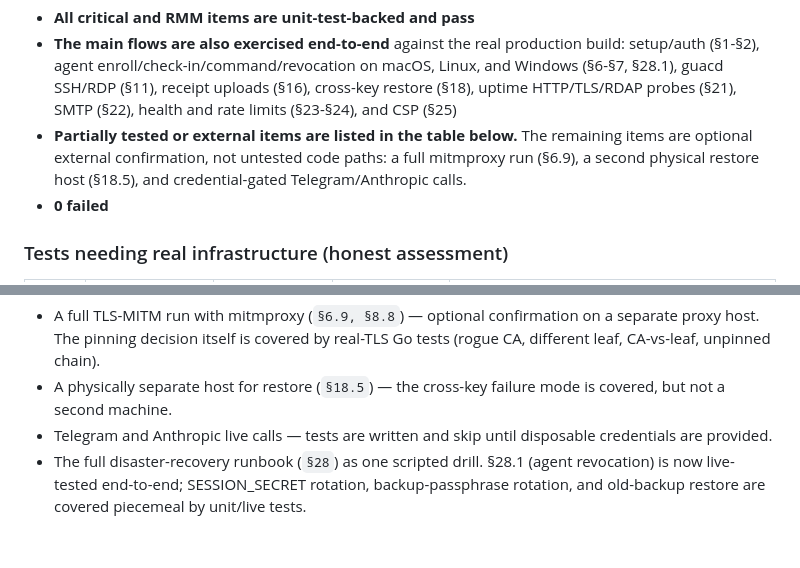
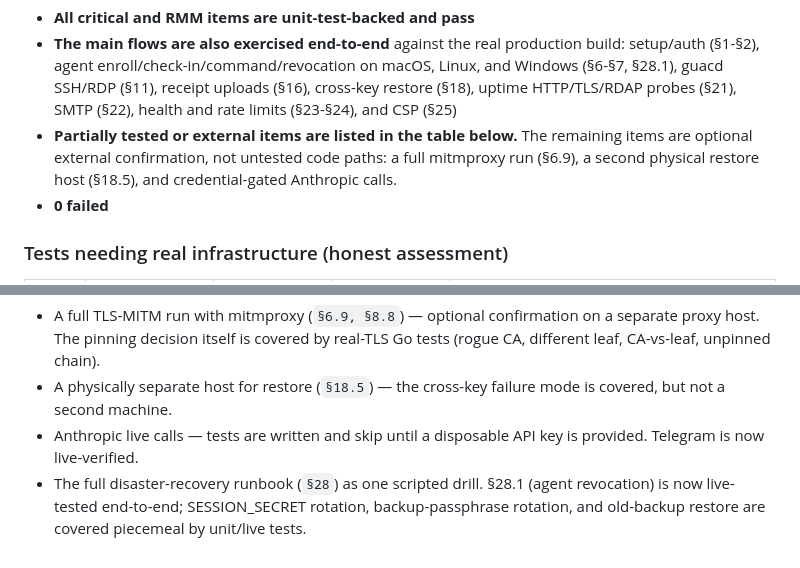
Before and after one commit to k-it-ai/itcake, a Markdown page: docs/test-results.md, 2 parts joined by grey strips. Rendered like a GitHub page.

```diff
--- a/docs/test-results.md
+++ b/docs/test-results.md
@@ -195,7 +197,7 @@ external confirmation, not a code-level gap.
 - **Partially tested or external items are listed in the table below.** The
   remaining items are optional external confirmation, not untested code paths:
   a full mitmproxy run (§6.9), a second physical restore host (§18.5), and
-  credential-gated Telegram/Anthropic calls.
+  credential-gated Anthropic calls.
 - **0 failed**
 
 ### Tests needing real infrastructure (honest assessment)
@@ -375,7 +378,7 @@ run passed 34 and skipped 6 before guacd was provisioned.
   separate proxy host. The pinning decision itself is covered by real-TLS Go
   tests (rogue CA, different leaf, CA-vs-leaf, unpinned chain).
 - A physically separate host for restore (`§18.5`) — the cross-key failure mode is covered, but not a second machine.
-- Telegram and Anthropic live calls — tests are written and skip until disposable credentials are provided.
+- Anthropic live calls — tests are written and skip until a disposable API key is provided. Telegram is now live-verified.
 - The full disaster-recovery runbook (`§28`) as one scripted drill. §28.1
   (agent revocation) is now live-tested end-to-end; SESSION_SECRET rotation,
   backup-passphrase rotation, and old-backup restore are covered piecemeal by
```
Also changed, not shown: other parts of docs/test-results.md (+10 -7 lines).
